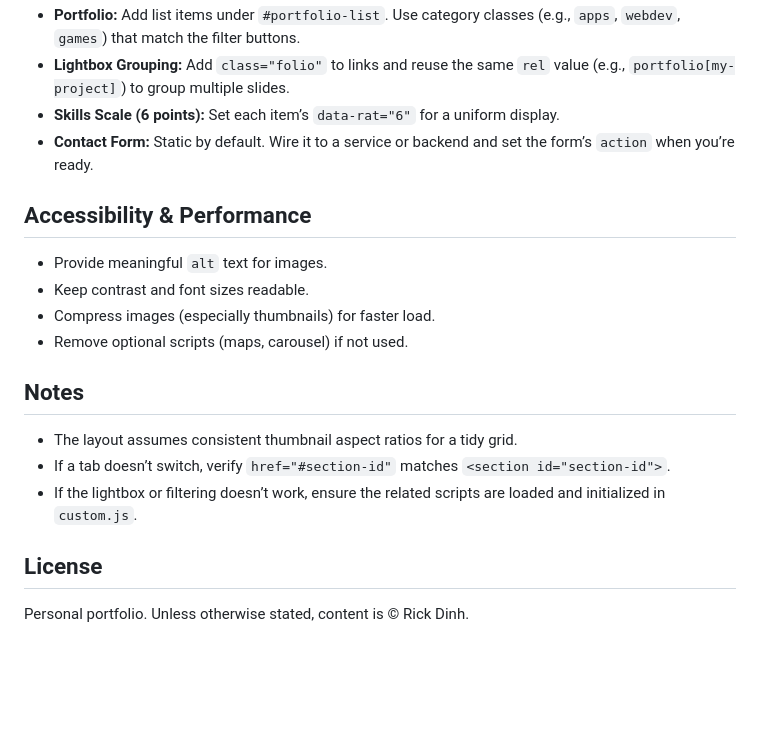
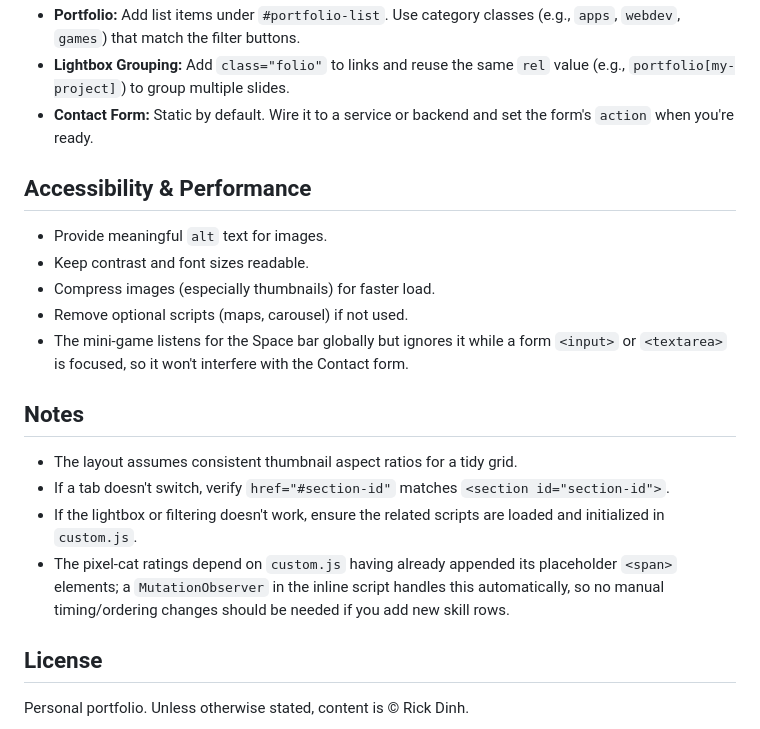
Before and after one commit to quinnwilder99/RikkWebDemo, a Markdown page: README.md, the part around one of its changes. Rendered like a GitHub page; blank space fills up the shorter version.

```diff
--- a/README.md
+++ b/README.md
@@ -44,18 +53,19 @@ Then open your browser to the local server on port 5500 and navigate to `index.h
 - **Portfolio:** Add list items under `#portfolio-list`. Use category classes (e.g., `apps`, `webdev`, `games`) that match the filter buttons.
 - **Lightbox Grouping:** Add `class="folio"` to links and reuse the same `rel` value (e.g., `portfolio[my-project]`) to group multiple slides.
-- **Skills Scale (6 points):** Set each item’s `data-rat="6"` for a uniform display.
-- **Contact Form:** Static by default. Wire it to a service or backend and set the form’s `action` when you’re ready.
+- **Contact Form:** Static by default. Wire it to a service or backend and set the form's `action` when you're ready.
 
 ## Accessibility & Performance
 - Provide meaningful `alt` text for images.
 - Keep contrast and font sizes readable.
 - Compress images (especially thumbnails) for faster load.
 - Remove optional scripts (maps, carousel) if not used.
+- The mini-game listens for the Space bar globally but ignores it while a form `<input>` or `<textarea>` is focused, so it won't interfere with the Contact form.
 
 ## Notes
 - The layout assumes consistent thumbnail aspect ratios for a tidy grid.
-- If a tab doesn’t switch, verify `href="#section-id"` matches `<section id="section-id">`.
-- If the lightbox or filtering doesn’t work, ensure the related scripts are loaded and initialized in `custom.js`.
+- If a tab doesn't switch, verify `href="#section-id"` matches `<section id="section-id">`.
+- If the lightbox or filtering doesn't work, ensure the related scripts are loaded and initialized in `custom.js`.
+- The pixel-cat ratings depend on `custom.js` having already appended its placeholder `<span>` elements; a `MutationObserver` in the inline script handles this automatically, so no manual timing/ordering changes should be needed if you add new skill rows.
 
 ## License
 Personal portfolio. Unless otherwise stated, content is © Rick Dinh.
```
Also changed, not shown: other parts of README.md (+14 -5 lines).
